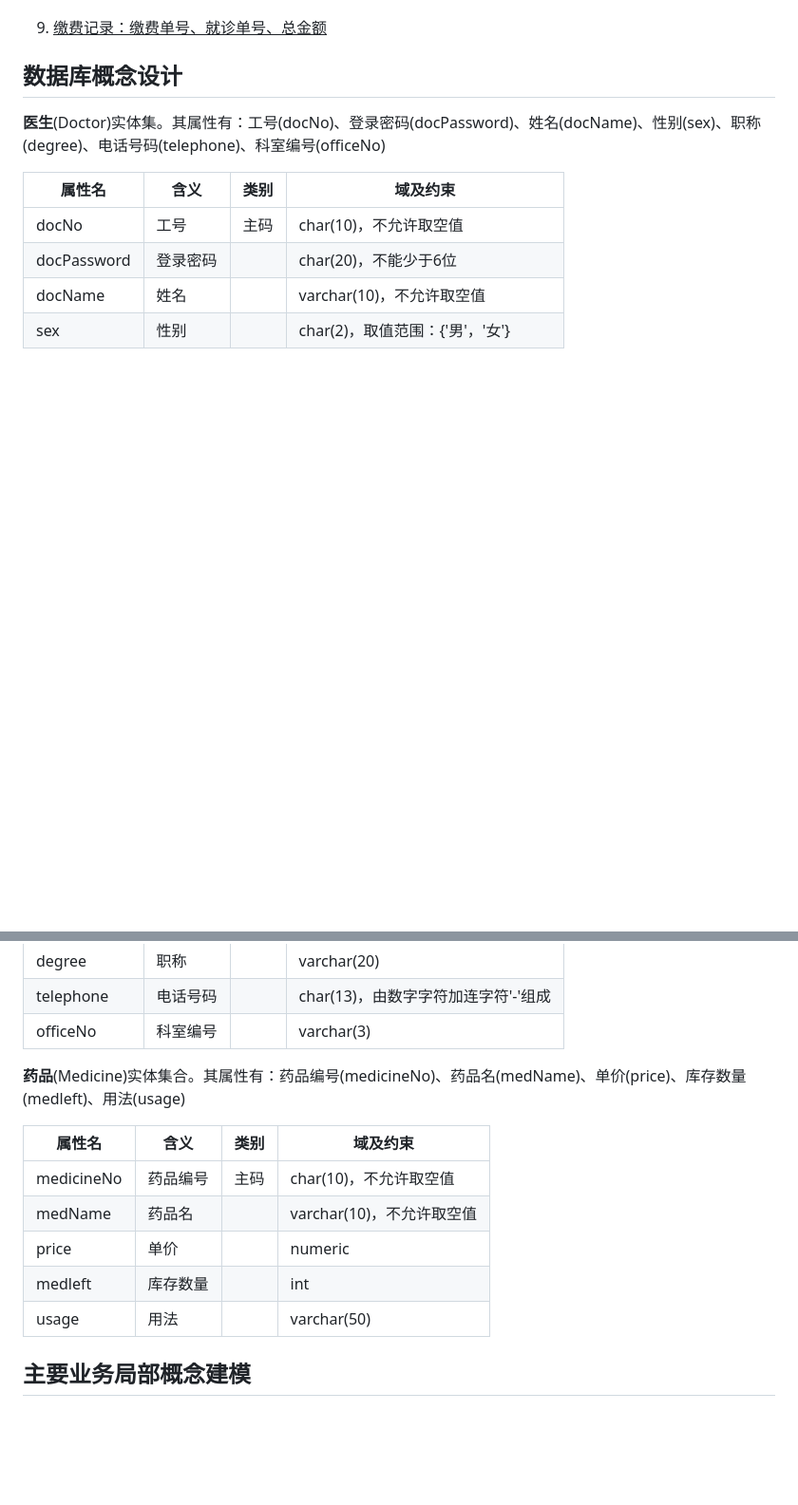
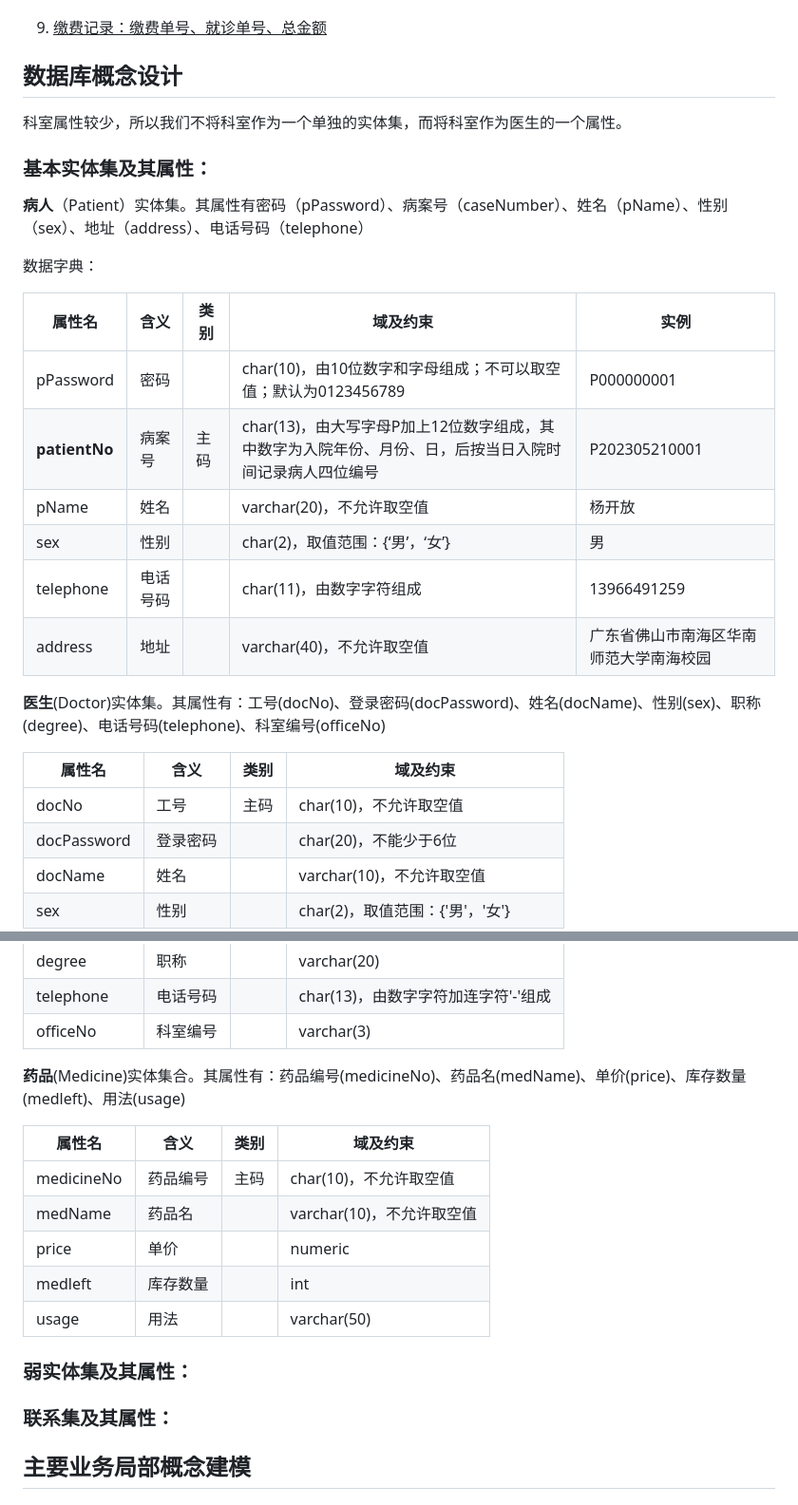
Before and after one commit to JJuprising/DbFinal2023, a Markdown page: 大作业记录.md, 2 parts joined by grey strips. Shown: that part at 95% size. Drawn GitHub-style; blank space fills up the shorter version.

Commit message:
更改了文件结构、更新了病人的实体集

```diff
--- a/大作业记录.md
+++ b/大作业记录.md
@@ -120,6 +119,27 @@
 
 ## 数据库概念设计
 
+科室属性较少，所以我们不将科室作为一个单独的实体集，而将科室作为医生的一个属性。
+
+
+
+### 基本实体集及其属性：
+
+**病人**（Patient）实体集。其属性有密码（pPassword）、病案号（caseNumber）、姓名（pName）、性别（sex）、地址（address）、电话号码（telephone）
+
+数据字典：
+
+| 属性名        | 含义     | 类别 | 域及约束                                                     | 实例                                   |
+| ------------- | -------- | ---- | ------------------------------------------------------------ | -------------------------------------- |
+| pPassword     | 密码     |      | char(10)，由10位数字和字母组成；不可以取空值；默认为0123456789 | P000000001                             |
+| **patientNo** | 病案号   | 主码 | char(13)，由大写字母P加上12位数字组成，其中数字为入院年份、月份、日，后按当日入院时间记录病人四位编号 | P202305210001                          |
+| pName         | 姓名     |      | varchar(20)，不允许取空值                                    | 杨开放                                 |
+| sex           | 性别     |      | char(2)，取值范围：{‘男’，‘女’}                              | 男                                     |
+| telephone     | 电话号码 |      | char(11)，由数字字符组成                                     | 13966491259                            |
+| address       | 地址     |      | varchar(40)，不允许取空值                                    | 广东省佛山市南海区华南师范大学南海校园 |
+
+
+
 **医生**(Doctor)实体集。其属性有：工号(docNo)、登录密码(docPassword)、姓名(docName)、性别(sex)、职称(degree)、电话号码(telephone)、科室编号(officeNo)
 
 | 属性名      | 含义     | 类别 | 域及约束                            |
@@ -132,6 +152,8 @@
 | telephone   | 电话号码 |      | char(13)，由数字字符加连字符'-'组成 |
 | officeNo    | 科室编号 |      | varchar(3)                          |
 
+
+
 **药品**(Medicine)实体集合。其属性有：药品编号(medicineNo)、药品名(medName)、单价(price)、库存数量(medleft)、用法(usage)
 
 | 属性名     | 含义     | 类别 | 域及约束                  |
@@ -141,6 +163,18 @@
 | price      | 单价     |      | numeric                   |
 | medleft    | 库存数量 |      | int                       |
 | usage      | 用法     |      | varchar(50)               |
+
+
+
+### 弱实体集及其属性：
+
+
+
+
+
+### 联系集及其属性：
+
+
 
 ## 主要业务局部概念建模
 
```
Also changed, not shown: other parts of 大作业记录.md (+0 -1 lines).
